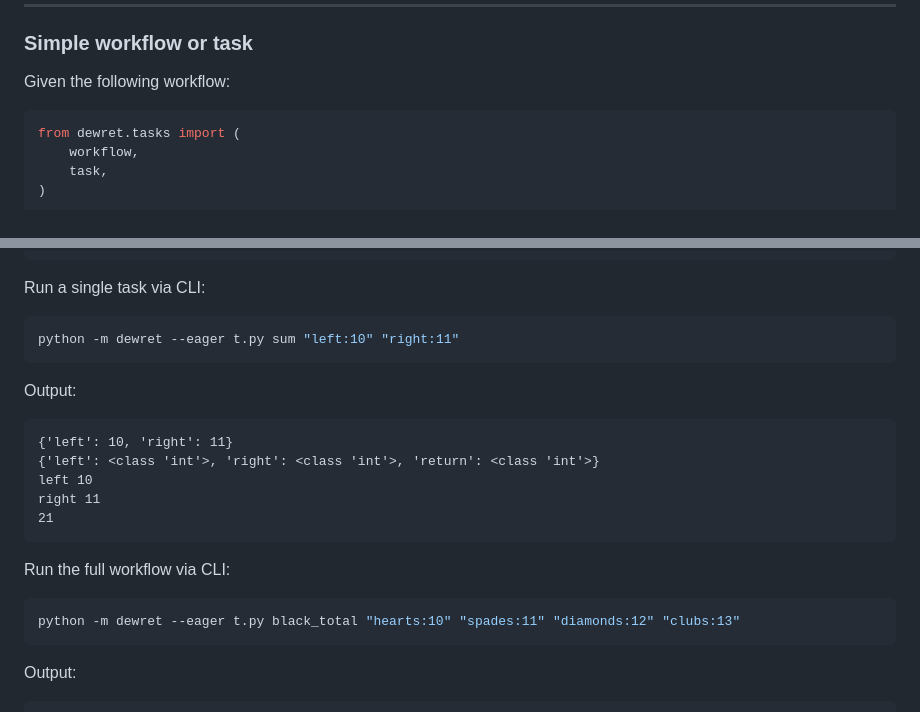
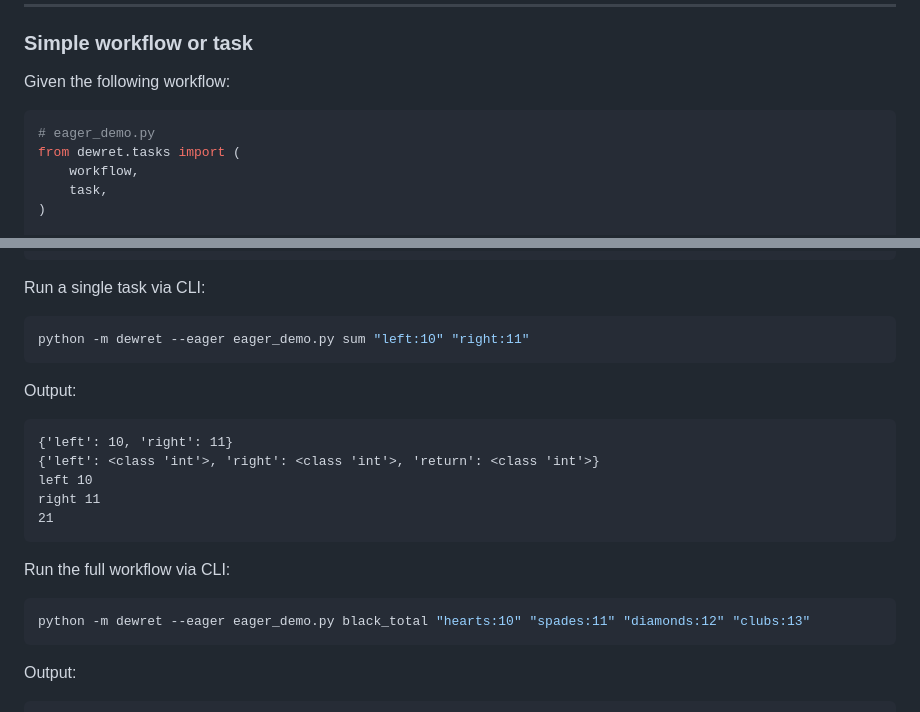
Before and after one commit to flaxandteal/dewret, a Markdown page: docs/eager_execution.md, 2 parts joined by grey strips. Rendered like a GitHub page.

Commit message:
tidy: doctests

````diff
--- a/docs/eager_execution.md
+++ b/docs/eager_execution.md
@@ -30,6 +30,7 @@ When using eager evaluation, dewret will evaluate and execute the workflow **imm
 Given the following workflow:
 
 ```python
+# eager_demo.py
 from dewret.tasks import (
     workflow,
     task,
@@ -58,7 +59,7 @@ def black_total(
 Run a single task via CLI:
 
 ```bash
-python -m dewret --eager t.py sum "left:10" "right:11"
+python -m dewret --eager eager_demo.py sum "left:10" "right:11"
 ```
 
 Output:
@@ -74,7 +75,7 @@ right 11
 Run the full workflow via CLI:
 
 ```bash
-python -m dewret --eager t.py black_total "hearts:10" "spades:11" "diamonds:12" "clubs:13"
+python -m dewret --eager eager_demo.py black_total "hearts:10" "spades:11" "diamonds:12" "clubs:13"
 ```
 
 Output:
````
